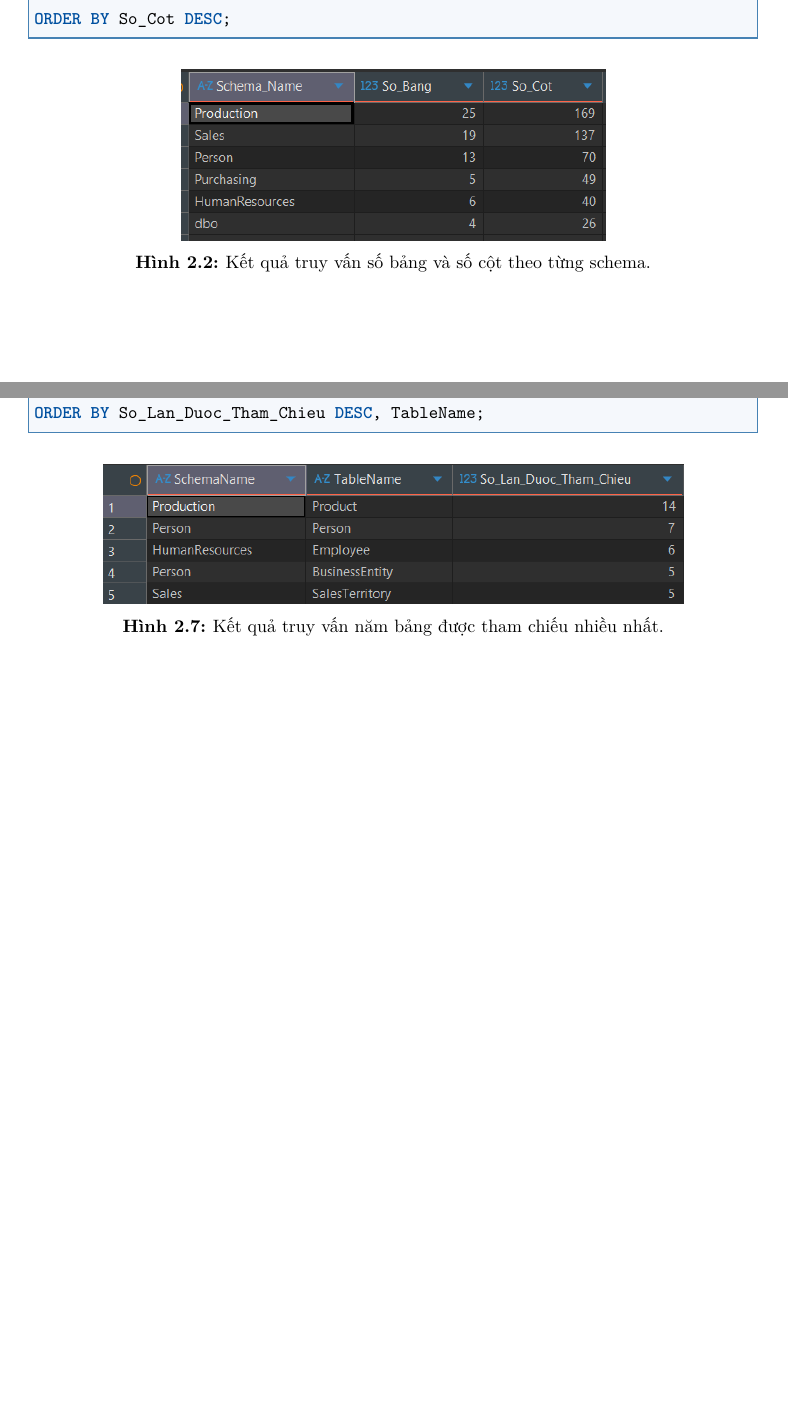
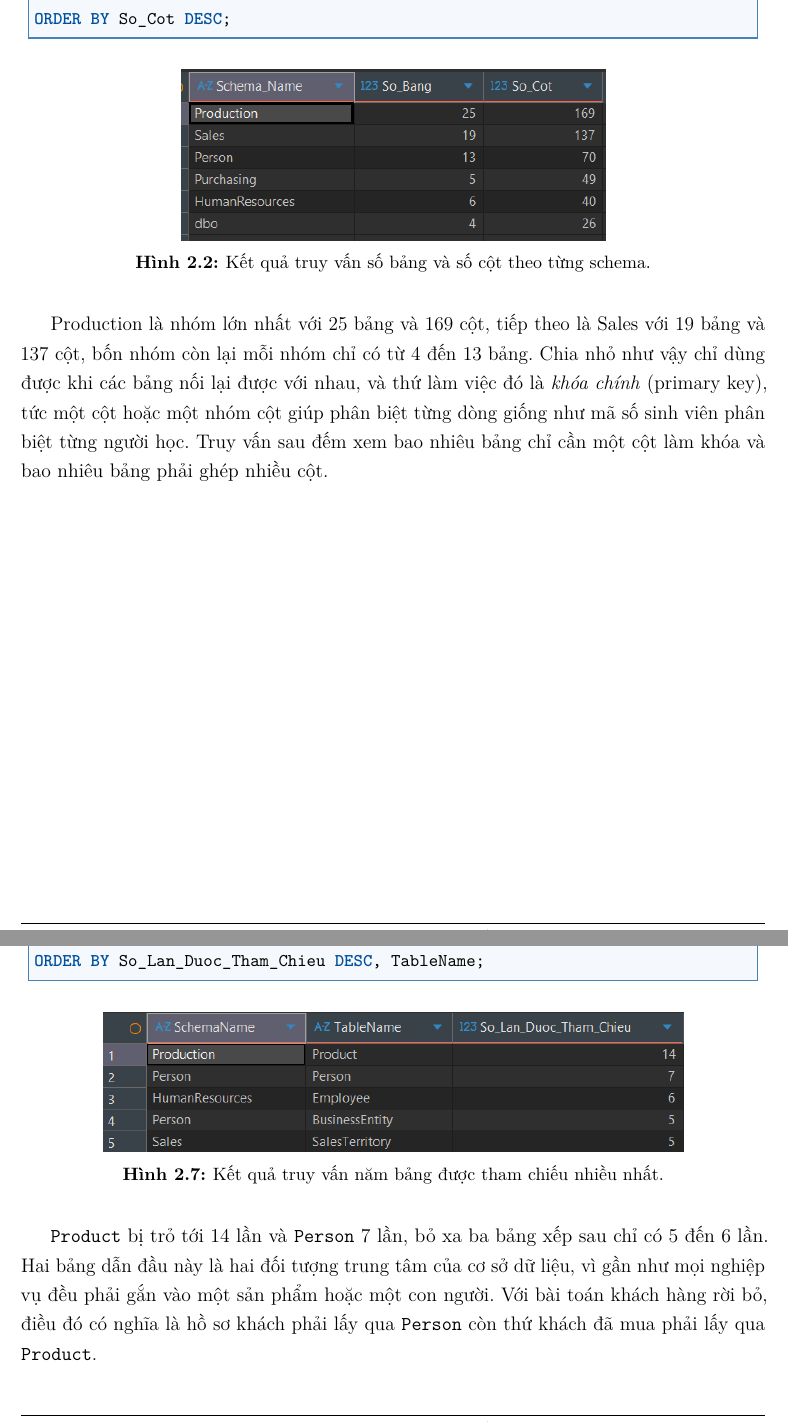
Before and after one commit to zafkiel-ltb/HCMUT_DSW, a LaTeX document (Report/main.tex): two parts of pages 16 and 19 of 26, joined at a grey line, cut so that both start at the same text, the shorter picture padded with empty space. Compiled offline with pdfLaTeX.

Commit message:
Fill the two gaps left in chapter 2
After the schema figure the text jumped straight into the primary-key
query with nothing read the figure and nothing saying what a primary key
is, since that sentence had been removed. A short paragraph now reads
the figure, explains the key in plain words and leads into the query.

The most-referenced-tables figure ended the part with no comment at all.
A second paragraph reads it and says what the two leading tables mean
for the churn work.

Co-Authored-By: Claude Opus 5 (1M context) <noreply@anthropic.com>

```diff
--- a/Report/main.tex
+++ b/Report/main.tex
@@ -576,7 +576,7 @@ ORDER BY So_Cot DESC;
 \label{fig:schema-table-column-counts}
 \end{figure}
 
-
+Production là nhóm lớn nhất với 25 bảng và 169 cột, tiếp theo là Sales với 19 bảng và 137 cột, bốn nhóm còn lại mỗi nhóm chỉ có từ 4 đến 13 bảng. Chia nhỏ như vậy chỉ dùng được khi các bảng nối lại được với nhau, và thứ làm việc đó là \emph{khóa chính} (primary key), tức một cột hoặc một nhóm cột giúp phân biệt từng dòng giống như mã số sinh viên phân biệt từng người học. Truy vấn sau đếm xem bao nhiêu bảng chỉ cần một cột làm khóa và bao nhiêu bảng phải ghép nhiều cột.
 
 
 \begin{sqlblock}[literate={ó}{{\'o}}1 {đ}{{\dj}}1 {ơ}{{\ohorn}}1 {ứ}{{\'\uhorn}}1 {ợ}{{\d\ohorn}}1]
@@ -689,6 +689,7 @@ ORDER BY So_Lan_Duoc_Tham_Chieu DESC, TableName;
 \label{fig:most-referenced-tables}
 \end{figure}
 
+\texttt{Product} bị trỏ tới 14 lần và \texttt{Person} 7 lần, bỏ xa ba bảng xếp sau chỉ có 5 đến 6 lần. Hai bảng dẫn đầu này là hai đối tượng trung tâm của cơ sở dữ liệu, vì gần như mọi nghiệp vụ đều phải gắn vào một sản phẩm hoặc một con người. Với bài toán khách hàng rời bỏ, điều đó có nghĩa là hồ sơ khách phải lấy qua \texttt{Person} còn thứ khách đã mua phải lấy qua \texttt{Product}.
 
 \subsection{Quy mô dữ liệu}
 \label{sec:scale-tables}
```
Also changed, not shown: Report/main.pdf.
